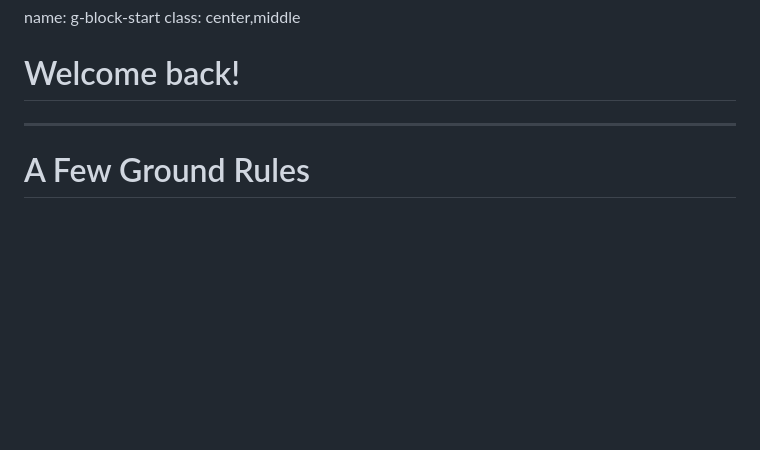
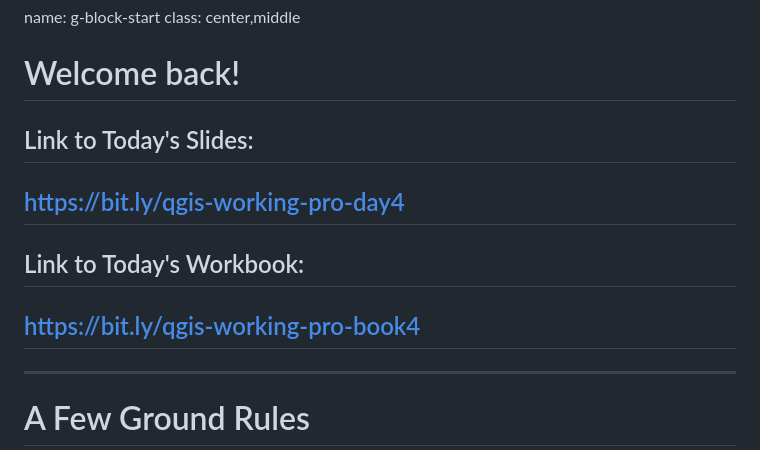
Before and after one commit to Datapolitan-Training/qgis-training-err, a Markdown page: content.md, the part around the change. Rendered like a GitHub page; blank space fills up the shorter version.

Commit message:
adding bitlinks

```diff
--- a/content.md
+++ b/content.md
@@ -2292,6 +2292,10 @@ class:center,middle
 name: g-block-start
 class: center,middle
 # Welcome back!
+## Link to Today's Slides:
+## https://bit.ly/qgis-working-pro-day4
+## Link to Today's Workbook:
+## https://bit.ly/qgis-working-pro-book4
 
 ---
 
```
